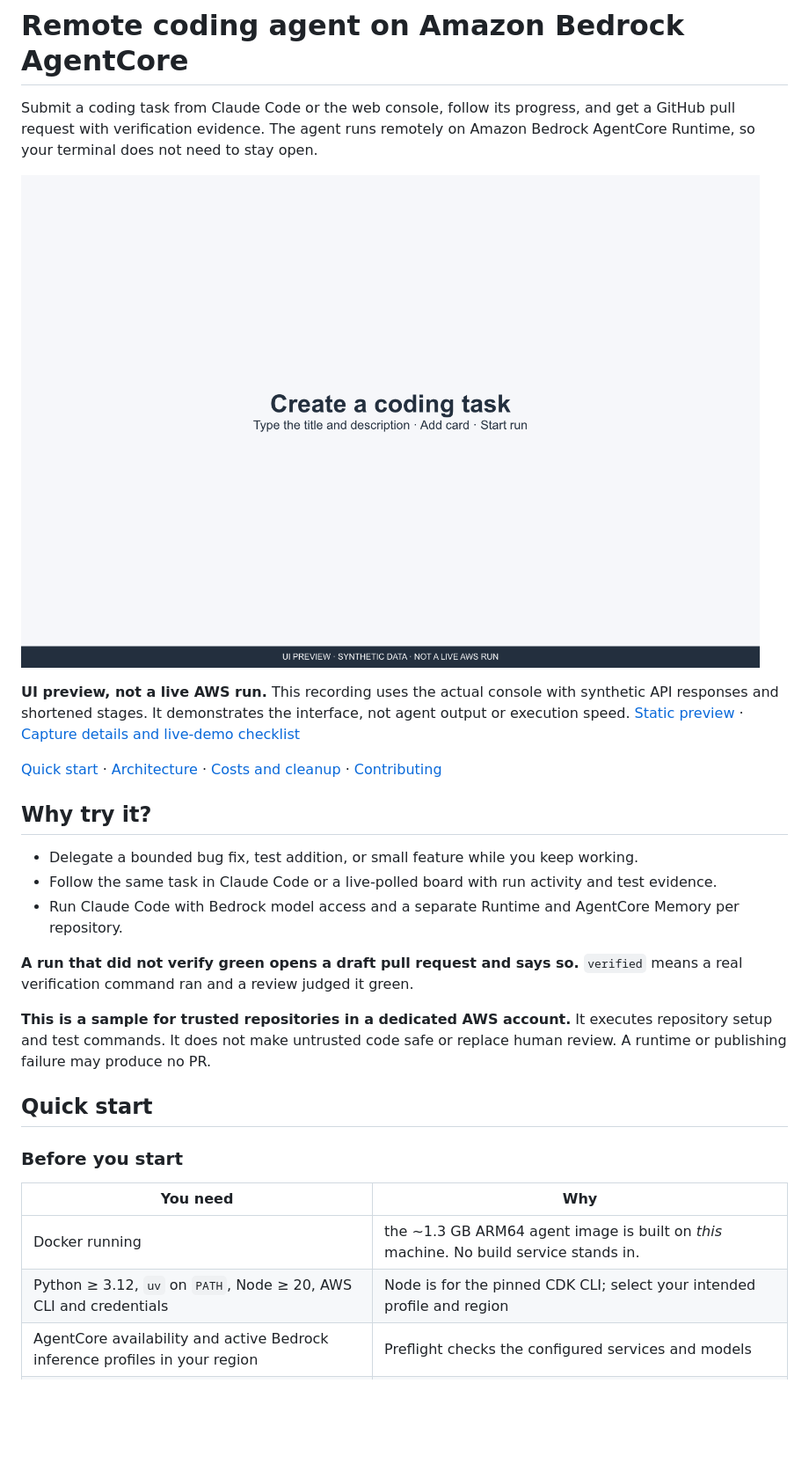
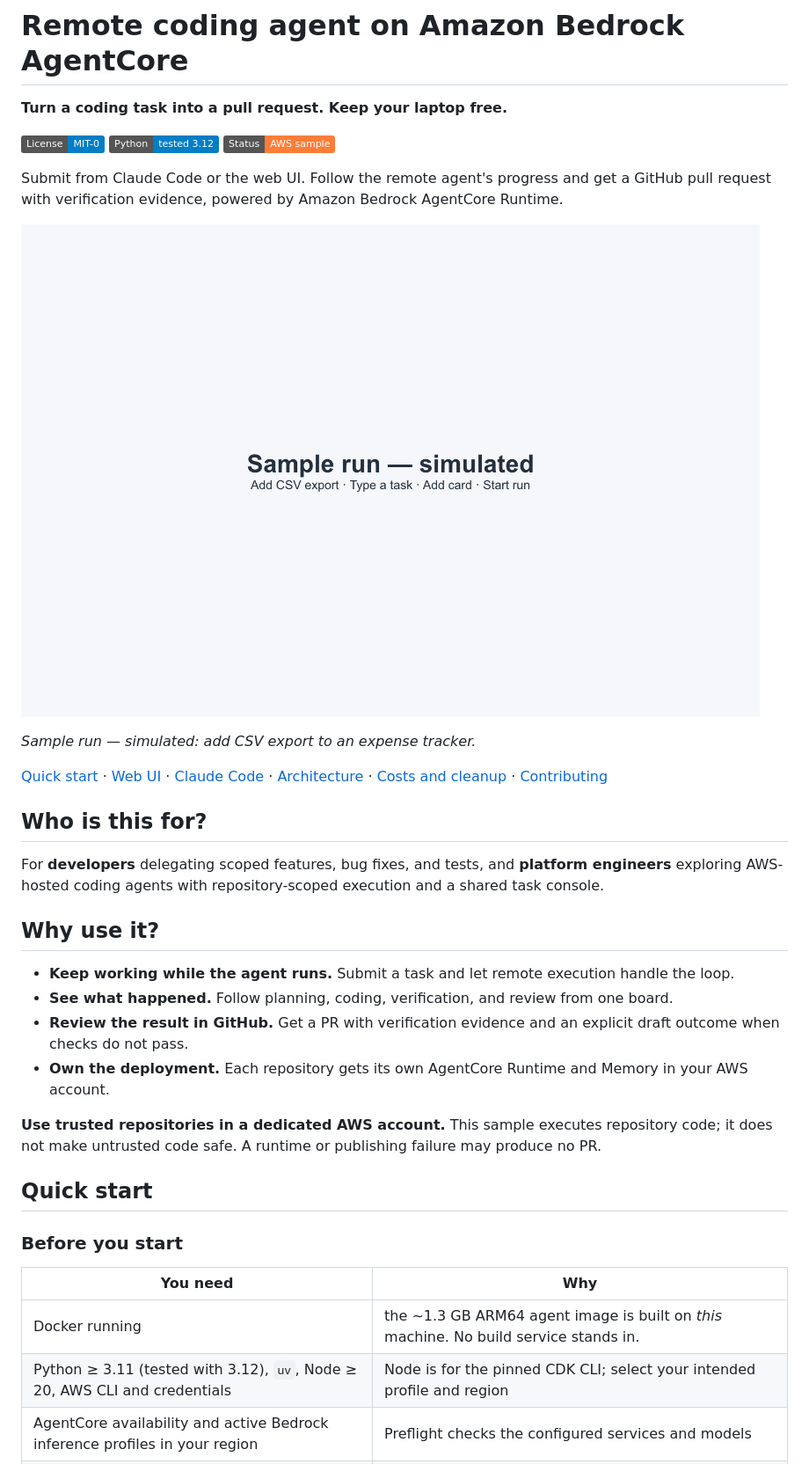
Before and after one commit to aws-samples/sample-remote-coding-agent, a Markdown page: README.md, the part around one of its changes. Shown at 88% size. Rendered like a GitHub page; pictures changed too: assets/console-preview.gif; badges without logos; blank space fills up the shorter version.

```diff
--- a/README.md
+++ b/README.md
@@ -1,31 +1,35 @@
 # Remote coding agent on Amazon Bedrock AgentCore
 
-Submit a coding task from Claude Code or the web console, follow its progress,
-and get a GitHub pull request with verification evidence. The agent runs remotely
-on Amazon Bedrock AgentCore Runtime, so your terminal does not need to stay open.
+**Turn a coding task into a pull request. Keep your laptop free.**
+
+[![License: MIT-0](https://img.shields.io/badge/License-MIT--0-blue)](LICENSE)
+[![Tested with Python 3.12](https://img.shields.io/badge/Python-tested_3.12-blue)](#before-you-start)
+[![Status: AWS sample](https://img.shields.io/badge/Status-AWS_sample-orange)](#who-is-this-for)
+
+Submit from Claude Code or the web UI. Follow the remote agent's progress and get a
+GitHub pull request with verification evidence, powered by Amazon Bedrock AgentCore Runtime.
 
 ![Real console with synthetic fixture data: a task progresses from Backlog through Planning, Coding and Verifying to Done, then shows verification details.](assets/console-preview.gif)
 
-**UI preview, not a live AWS run.** This recording uses the actual console with synthetic
-API responses and shortened stages. It demonstrates the interface, not agent output or
-execution speed. [Static preview](assets/console-preview.png) ·
-[Capture details and live-demo checklist](assets/README.md#console-preview)
+*Sample run — simulated: add CSV export to an expense tracker.*
 
-[Quick start](#quick-start) · [Architecture](#architecture) ·
+[Quick start](#quick-start) · [Web UI](#option-a-web-ui) · [Claude Code](#option-b-claude-code) · [Architecture](#architecture) ·
 [Costs and cleanup](#costs-and-cleanup) · [Contributing](#contributing)
 
-## Why try it?
+## Who is this for?
 
-- Delegate a bounded bug fix, test addition, or small feature while you keep working.
-- Follow the same task in Claude Code or a live-polled board with run activity and test evidence.
-- Run Claude Code with Bedrock model access and a separate Runtime and AgentCore Memory per repository.
+For **developers** delegating scoped features, bug fixes, and tests, and **platform engineers**
+exploring AWS-hosted coding agents with repository-scoped execution and a shared task console.
 
-**A run that did not verify green opens a draft pull request and says so.**
-`verified` means a real verification command ran and a review judged it green.
+## Why use it?
 
-**This is a sample for trusted repositories in a dedicated AWS account.** It executes
-repository setup and test commands. It does not make untrusted code safe or replace
-human review. A runtime or publishing failure may produce no PR.
+- **Keep working while the agent runs.** Submit a task and let remote execution handle the loop.
+- **See what happened.** Follow planning, coding, verification, and review from one board.
+- **Review the result in GitHub.** Get a PR with verification evidence and an explicit draft outcome when checks do not pass.
+- **Own the deployment.** Each repository gets its own AgentCore Runtime and Memory in your AWS account.
+
+**Use trusted repositories in a dedicated AWS account.** This sample executes repository code;
+it does not make untrusted code safe. A runtime or publishing failure may produce no PR.
 
 ## Quick start
 
@@ -34,7 +38,7 @@ human review. A runtime or publishing failure may produce no PR.
 | You need | Why |
 |---|---|
 | Docker running | the ~1.3 GB ARM64 agent image is built on *this* machine. No build service stands in. |
-| Python ≥ 3.12, `uv` on `PATH`, Node ≥ 20, AWS CLI and credentials | Node is for the pinned CDK CLI; select your intended profile and region |
+| Python ≥ 3.11 (tested with 3.12), `uv`, Node ≥ 20, AWS CLI and credentials | Node is for the pinned CDK CLI; select your intended profile and region |
 | AgentCore availability and active Bedrock inference profiles in your region | Preflight checks the configured services and models |
 | Claude Code with plugin support (optional) | Required for terminal submission; the console can submit tasks without it |
 | `cdk bootstrap`, once per account and region | `make preflight` prints the exact command and never runs it for you |
```
Also changed, not shown: other parts of README.md (+72 -75 lines), assets/README.md (+2 -2 lines), assets/console-draft.png, assets/console-preview.png, 2 other files.
